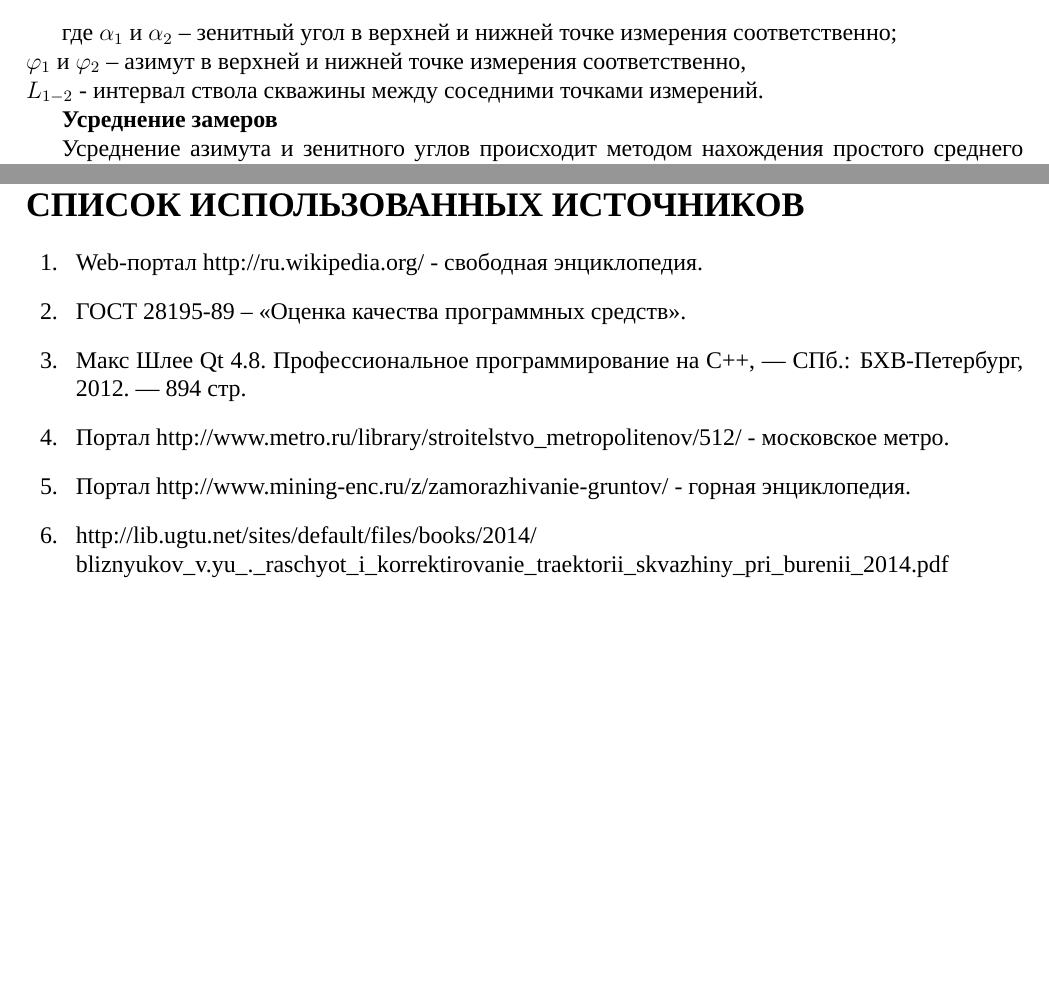
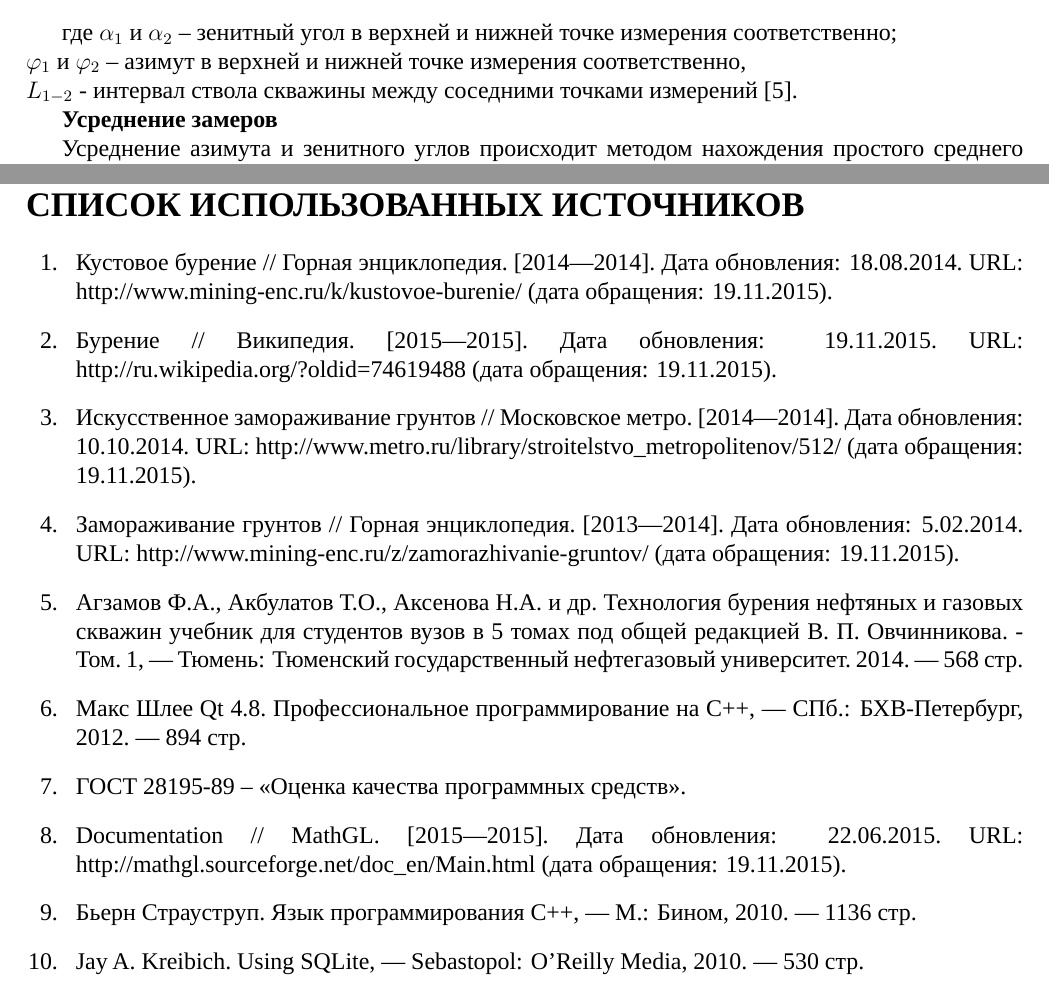
Before and after one commit to zhulik/diploma, a LaTeX document (main.tex, which reads math.tex, sources.tex): two parts of pages 13 and 39 of 60, joined at a grey line, cut so that both start at the same text, the shorter picture padded with empty space. Compiled offline with LuaLaTeX; a missing font is replaced by an installed copy or a similar font.

Commit message:
Sources up

```diff
--- a/math.tex
+++ b/math.tex
@@ -35,7 +35,7 @@
 
 где $ \alpha_1 $ и $ \alpha_2 $ – зенитный угол в верхней и нижней точке измерения соответственно;\\
 $ \varphi_1 $ и $ \varphi_2 $ – азимут в верхней и нижней точке измерения соответственно,\\
-$ L_{1-2} $ - интервал ствола скважины между соседними точками измерений.
+$ L_{1-2} $ - интервал ствола скважины между соседними точками измерений \cite{drilling}.
 
 \textbf{Усреднение замеров}
 
--- a/sources.tex
+++ b/sources.tex
@@ -2,11 +2,21 @@
 \addcontentsline{toc} {section} {СПИСОК ИСПОЛЬЗОВАННЫХ ИСТОЧНИКОВ}
 
 \begin{thebibliography}{99}
-  \bibitem{wiki} Web-портал http://ru.wikipedia.org/ - свободная энциклопедия.
+  \bibitem{sitedrill} Кустовое бурение // Горная энциклопедия. [2014—2014]. Дата обновления: 18.08.2014. URL: http://www.mining-enc.ru/k/kustovoe-burenie/ (дата обращения: 19.11.2015).
+  \bibitem{wiki} Бурение // Википедия. [2015—2015]. Дата обновления: 19.11.2015. URL: http://ru.wikipedia.org/?oldid=74619488 (дата обращения: 19.11.2015).
+
+  \bibitem{metro} Искусственное замораживание грунтов // Московское метро. [2014—2014]. Дата обновления: 10.10.2014. URL: http://www.metro.ru/library/stroitelstvo\_metropolitenov/512/ (дата обращения: 19.11.2015).
+  \bibitem{mountain} Замораживание грунтов // Горная энциклопедия. [2013—2014]. Дата обновления: 5.02.2014. URL: http://www.mining-enc.ru/z/zamorazhivanie-gruntov/ (дата обращения: 19.11.2015).
+
+
+  \bibitem{drilling} Агзамов Ф.А., Акбулатов Т.О., Аксенова Н.А. и др. Технология бурения нефтяных и газовых скважин учебник для студентов вузов в 5 томах
+    под общей редакцией В. П. Овчинникова. - Том. 1, — Тюмень: Тюменский государственный нефтегазовый университет. 2014. — 568 стр.
+  \bibitem{qt} Макс Шлее Qt 4.8. Профессиональное программирование на C++, — СПб.: БХВ-Петербург, 2012. — 894 стр.
+
   \bibitem{gost} ГОСТ 28195-89 – «Оценка качества программных средств».
-  \bibitem{qt} Макс Шлее Qt 4.8. Профессиональное программирование на C++, — СПб.: БХВ-Петербург, 2012. — 894 стр.
-  \bibitem{metro} Портал http://www.metro.ru/library/stroitelstvo\_metropolitenov/512/ - московское метро.
-  \bibitem{mountain} Портал http://www.mining-enc.ru/z/zamorazhivanie-gruntov/ - горная энциклопедия.
-  \bibitem{uhta} http://lib.ugtu.net/sites/default/files/books/2014/ \\
-  bliznyukov\_v.yu\_.\_raschyot\_i\_korrektirovanie\_traektorii\_skvazhiny\_pri\_burenii\_2014.pdf
+
+
+  \bibitem{mathgl} Documentation // MathGL. [2015—2015]. Дата обновления: 22.06.2015. URL: http://mathgl.sourceforge.net/doc\_en/Main.html (дата обращения: 19.11.2015).
+  \bibitem{cpp} Бьерн Страуструп. Язык программирования С++, — М.: Бином, 2010. — 1136 стр.
+  \bibitem{sqlite} Jay A. Kreibich. Using SQLite, — Sebastopol: O’Reilly Media, 2010. — 530 стр.
 \end{thebibliography}
```
Also changed, not shown: introduction.tex (+3 -2 lines), program.tex (+1 -1 lines), main.pdf.
